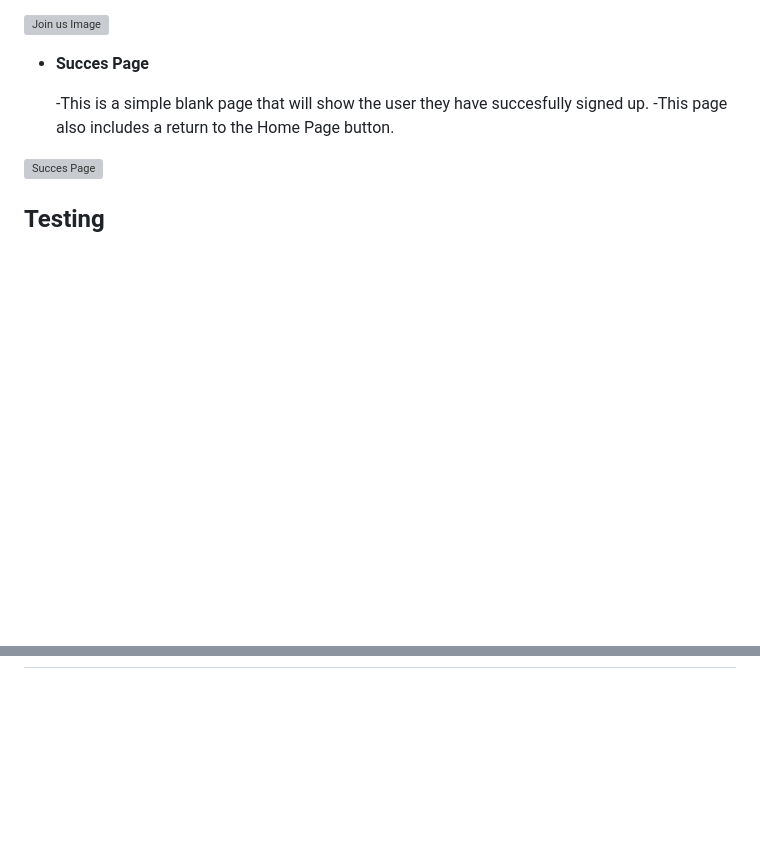
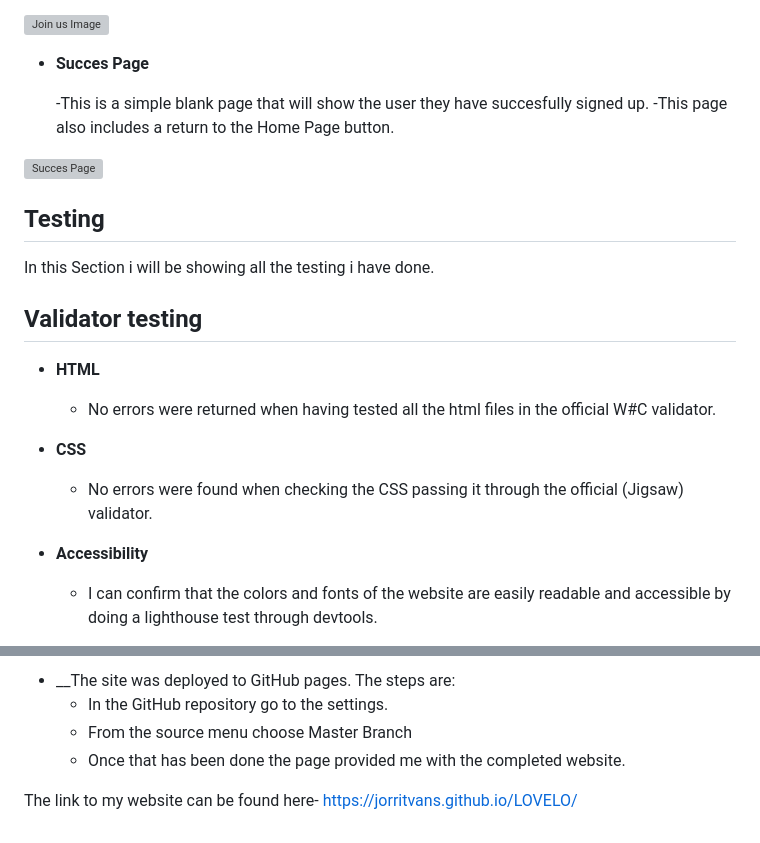
Before and after one commit to Jorritvans/LOVELO, a Markdown page: README.md, 2 parts joined by grey strips. Rendered like a GitHub page; blank space fills up the shorter version; grey boxes are pictures that could not be loaded.

```diff
--- a/README.md
+++ b/README.md
@@ -65,3 +65,17 @@ Users that will be using this site will be able to find all the information need
 
 
 ## Testing
+
+In this Section i will be showing all the testing i have done.
+
+## Validator testing
+
+- __HTML__
+  - No errors were returned when having tested all the html files in the official W#C validator.
+
+- __CSS__
+  - No errors were found when checking the CSS passing it through the official (Jigsaw) validator.
+
+- __Accessibility__
+  - I can confirm that the colors and fonts of the website are easily readable and accessible by doing a lighthouse test through devtools.
+
@@ -67,0 +97,6 @@ Users that will be using this site will be able to find all the information need
+- __The site was deployed to GitHub pages. The steps are:
+  - In the GitHub repository go to the settings.
+  - From the source menu choose Master Branch
+  - Once that has been done the page provided me with the completed website.
+
+ The link to my website can be found here- https://jorritvans.github.io/LOVELO/
```
Also changed, not shown: other parts of README.md (+15 -0 lines).
